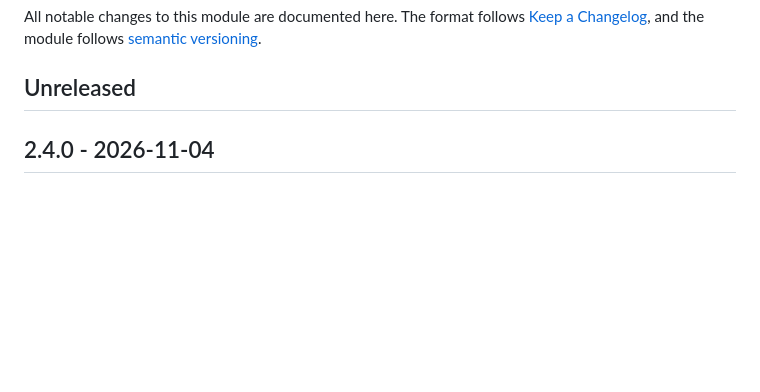
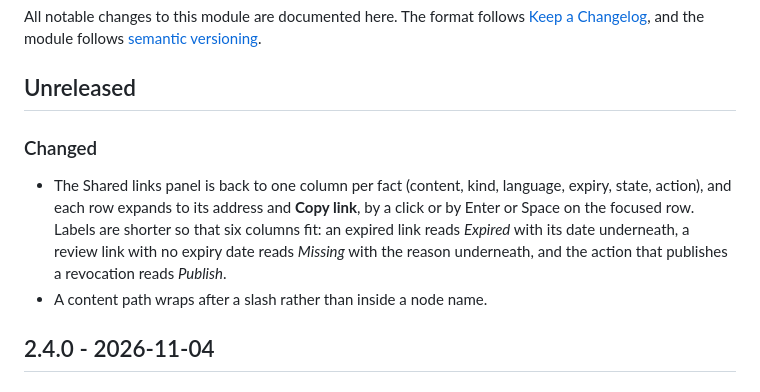
Before and after one commit to Jahia/content-sharing, a Markdown page: CHANGELOG.md, the part around the change. GitHub-like rendering; blank space fills up the shorter version.

```diff
--- a/CHANGELOG.md
+++ b/CHANGELOG.md
@@ -5,6 +5,15 @@ All notable changes to this module are documented here. The format follows
 [semantic versioning](https://semver.org/).
 
 ## Unreleased
+
+### Changed
+
+- The Shared links panel is back to one column per fact (content, kind, language, expiry, state,
+  action), and each row expands to its address and **Copy link**, by a click or by Enter or Space
+  on the focused row. Labels are shorter so that six columns fit: an expired link reads *Expired*
+  with its date underneath, a review link with no expiry date reads *Missing* with the reason
+  underneath, and the action that publishes a revocation reads *Publish*.
+- A content path wraps after a slash rather than inside a node name.
 
 ## 2.4.0 - 2026-11-04
 
```
Also changed, not shown: README.md (+7 -7 lines), doc/images/shared-links-panel.png, 9 other files.
